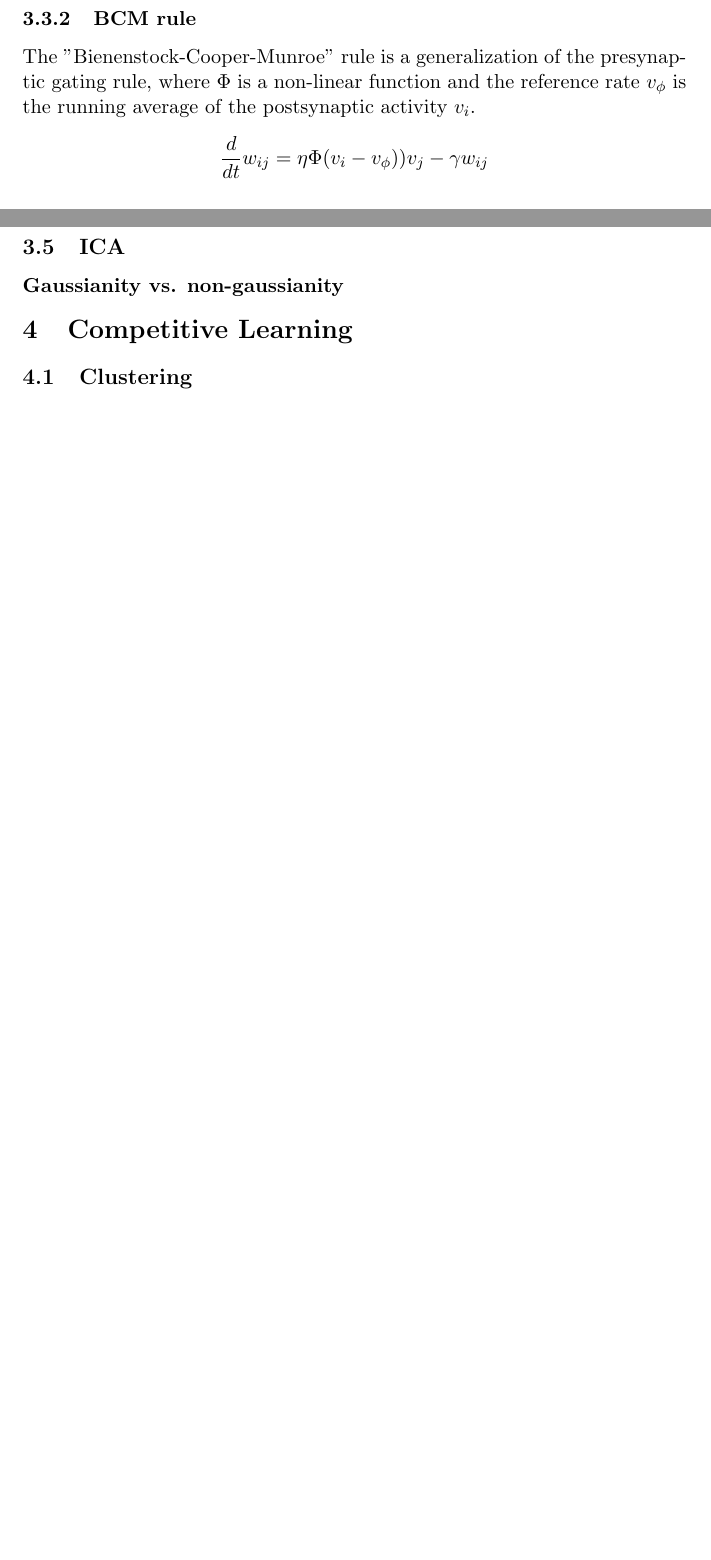
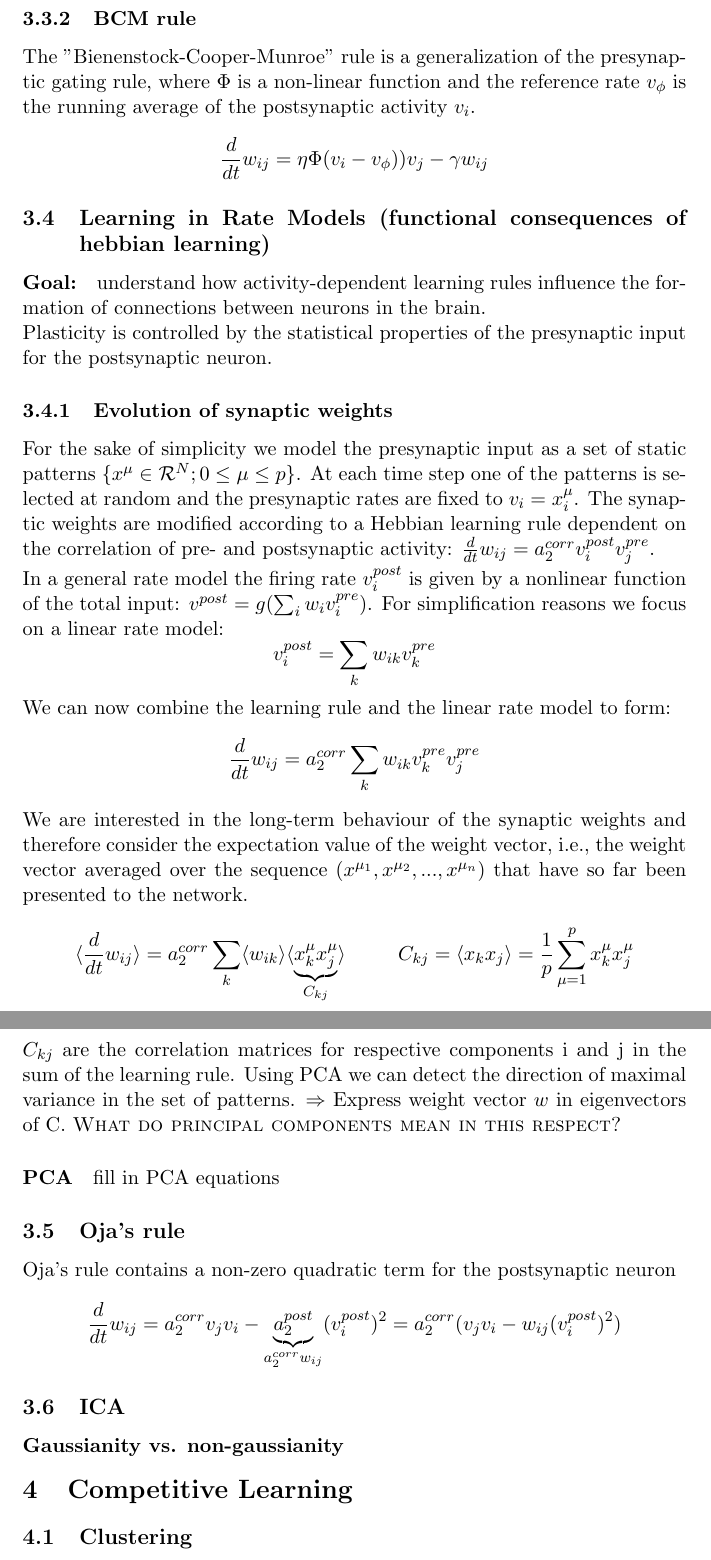
Before and after one commit to f4bD3v/urlnn-notes, a LaTeX document (tex/summary.tex): two parts of pages 4 and 5 of 11 before the commit and two parts of pages 5 and 6 of 13 after it, joined at a grey line, cut so that both start at the same text, the shorter picture padded with empty space. Compiled offline with pdfLaTeX.

Commit message:
oja's rule

```diff
--- a/tex/summary.tex
+++ b/tex/summary.tex
@@ -1,5 +1,9 @@
 \documentclass[11pt]{article}
+\usepackage{amsmath}
 \usepackage{color}
 \usepackage{comment}
 
+\title{Unsupervised Learning in Neural Networks - Summary}
+\author{Fabian Brix, Renato Kempter}
+
 \begin{document}
@@ -89,7 +94,30 @@ The "Bienenstock-Cooper-Munroe" rule is a generalization of the presynaptic gati
 \]
 %For low values of the postsynaptic activity (y<θM), ϕ is negative; for y>θM , ϕ is positive. The rule stabilizes by allowing the modification threshold, θM , to vary as a super-linear function of the previous activity of the cell. Unlike traditional methods of stabilizing Hebbian learning, this "sliding threshold" provides a mechanism for incoming patterns, as opposed to converging afferents, to compete.
 %In order to avoid that the postsynaptic firing rate blows up or decays to zero, it is therefore necessary to turn  $ \nu_{\theta}^{}$ into an adaptive variable.
-\subsection{PCA}
+\subsection{Learning in Rate Models (functional consequences of hebbian learning)}
+\paragraph{Goal:} understand how activity-dependent learning rules influence the formation of connections between neurons in the brain.\\
+Plasticity is controlled by the statistical properties of the presynaptic input for the postsynaptic neuron.
+\subsubsection{Evolution of synaptic weights} For the sake of simplicity we model the presynaptic input as a set of static patterns $\{x^\mu \in \mathcal{R}^N; 0\leq \mu \leq p\}$. At each time step one of the patterns is selected at random and the presynaptic rates are fixed to $v_i = x_i^\mu$. The synaptic weights are modified according to a Hebbian learning rule dependent on the correlation of pre- and postsynaptic activity: $\frac{d}{dt}w_{ij}=a_2^{corr}v_i^{post}v_j^{pre}$.\\
+In a general rate model the firing rate $v_i^{post}$ is given by a nonlinear function of the total input: $v^{post}=g(\sum_i w_i v_i^{pre})$. For simplification reasons we focus on a linear rate model:
+\[
+v_i^{post}=\sum_k w_{ik} v_k^{pre}
+\]
+We can now combine the learning rule and the linear rate model to form:
+\[
+\frac{d}{dt}w_{ij}=a_2^{corr} \sum_k w_{ik} v_k^{pre} v_j^{pre}
+\]
+We are interested in the long-term behaviour of the synaptic weights and therefore consider the expectation value of the weight vector, i.e., the weight vector averaged over the sequence $(x^{\mu_1}, x^{\mu_2}, ..., x^{\mu_n})$ that have so far been presented to the network.
+\begin{align*}
+&\langle \frac{d}{dt}w_{ij} \rangle = a_2^{corr}\sum_k \langle w_{ik} \rangle \langle \underbrace{x_k^\mu x_j^\mu}_{C_{kj}} \rangle
+&C_{kj}=\langle x_kx_j \rangle = \frac{1}{p}\sum_{\mu=1}^p x_k^\mu x_j^\mu
+\end{align*}
+$C_{kj}$ are the correlation matrices for respective components i and j in the sum of the learning rule. Using PCA we can detect the direction of maximal variance in the set of patterns. $\Rightarrow$ Express weight vector $w$ in eigenvectors of C. \textsc{What do principal components mean in this respect?}
+\paragraph{PCA} fill in PCA equations
+\subsection{Oja's rule}
+Oja's rule contains a non-zero quadratic term for the postsynaptic neuron
+\[
+\frac{d}{dt}w_{ij}=a_2^{corr}v_jv_i-\underbrace{a_2^{post}}_{a_2^{corr}w_{ij}}(v_i^{post})^2=a_2^{corr}(v_jv_i-w_{ij}(v_i^{post})^2)
+\]
 \subsection{ICA}
 \subsubsection*{Gaussianity vs. non-gaussianity}
 
```
Also changed, not shown: tex/summary.pdf, tex/summary.tex (1 more changed lines), 5 other files.
